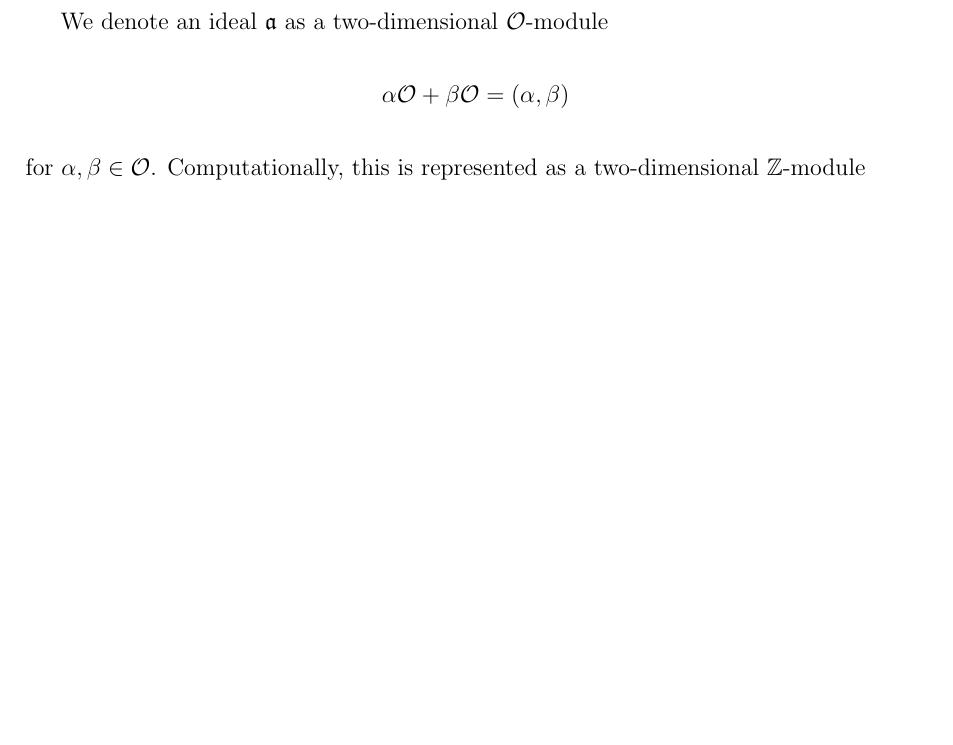
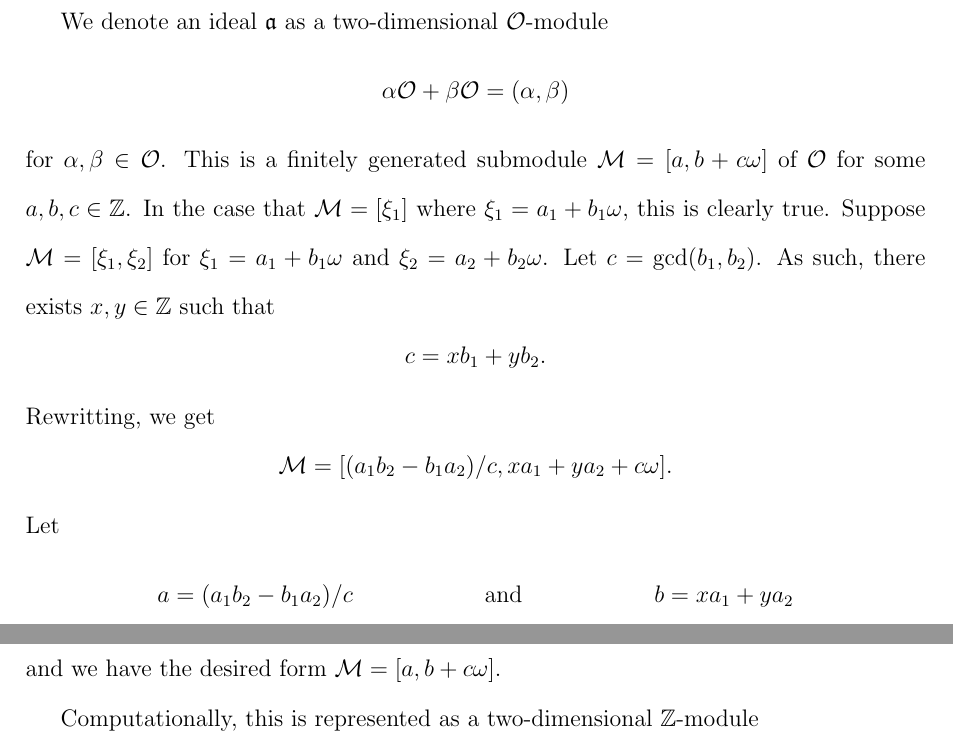
Before and after one commit to maxwellsayles/msc-thesis, a LaTeX thesis (thesis/Ideal Arithmetic.tex): part of page 5 of 12 before the commit and two parts of pages 5 and 6 of 13 after it, the two joined at a grey line, cut so that both start at the same text, the shorter picture padded with empty space. Compiled offline with pdfLaTeX; a LaTeX package or settings file that is missing is left out.

Commit message:
git-svn-id: file:///run/media/max/MAXSAYLES/svn-repos/masters@41 35e8cb05-0c5a-44e5-899c-3334148df6a7

```diff
--- a/thesis/Ideal Arithmetic.tex
+++ b/thesis/Ideal Arithmetic.tex
@@ -205,7 +205,24 @@ We denote an ideal $\mathfrak{a}$ as a two-dimensional $\OO$-module
 \[
 	\alpha \OO + \beta \OO = (\alpha, \beta)
 \]
-for $\alpha, \beta \in \OO$.  Computationally, this is represented as a two-dimensional $\ZZ$-module
+for $\alpha, \beta \in \OO$.  This is a finitely generated submodule $\MM=[a,b+c\omega]$ of $\OO$ for some $a,b,c \in \ZZ$.  In the case that $\MM = [\xi_1]$ where $\xi_1 = a_1+b_1\omega$, this is clearly true.  Suppose $\MM = [\xi_1, \xi_2]$ for $\xi_1 = a_1 + b_1\omega$ and $\xi_2 = a_2+b_2\omega$.  Let $c = \gcd(b_1, b_2)$.  As such, there exists $x,y \in \ZZ$ such that
+\[
+	c = xb_1 + yb_2.
+\]
+Rewritting, we get
+\[
+	\MM = [(a_1b_2-b_1a_2)/c, xa_1+ya_2+c\omega].
+\]
+Let
+\begin{align*}
+	a &= (a_1b_2-b_1a_2)/c &
+	\mbox{and} &&
+	b &= xa_1+ya_2
+\end{align*}
+and we have the desired form $\MM = [a, b+c\omega]$.
+
+
+Computationally, this is represented as a two-dimensional $\ZZ$-module
 \begin{equation}
 \label{eq:idealZModule}
 	(\alpha, \beta) = \left[sa, s\left( \frac{b+ \sqrt{\Delta}}{2} \right) \right] = s \left(a \ZZ + \frac{b + \sqrt{\Delta}}{2} \ZZ \right)
```
